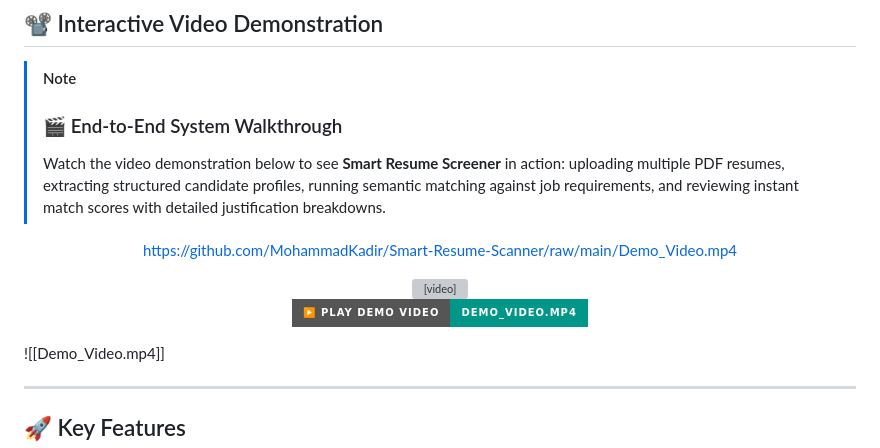
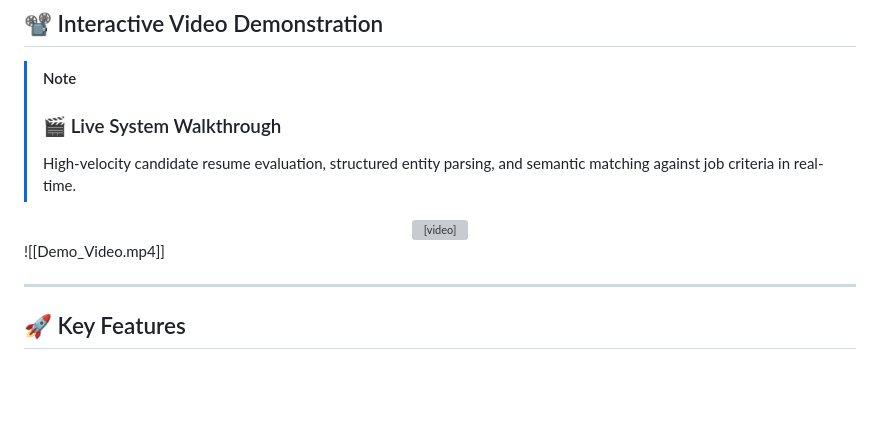
Before and after one commit to MohammadKadir/Smart-Resume-Scanner, a Markdown page: README.md, the part around the change. Drawn GitHub-style; badges without logos; blank space fills up the shorter version; grey boxes are pictures that could not be loaded.

Commit message:
Smart-resume-scanner

```diff
--- a/README.md
+++ b/README.md
@@ -42,22 +42,15 @@ author: Mohammad Kadir
 ## 📽️ Interactive Video Demonstration
 
 > [!NOTE]
-> ### 🎬 End-to-End System Walkthrough
-> Watch the video demonstration below to see **Smart Resume Screener** in action: uploading multiple PDF resumes, extracting structured candidate profiles, running semantic matching against job requirements, and reviewing instant match scores with detailed justification breakdowns.
+> ### 🎬 Live System Walkthrough
+> High-velocity candidate resume evaluation, structured entity parsing, and semantic matching against job criteria in real-time.
 
 <div align="center">
-
-https://github.com/MohammadKadir/Smart-Resume-Scanner/raw/main/Demo_Video.mp4
-
-<video src="https://github.com/MohammadKadir/Smart-Resume-Scanner/raw/main/Demo_Video.mp4" controls="controls" width="100%" style="max-height: 520px; border-radius: 12px; box-shadow: 0 10px 30px rgba(0,0,0,0.5);">
-  <source src="Demo_Video.mp4" type="video/mp4">
-  Your browser does not support the video tag.
-</video>
-
-<br/>
-
-[![▶️ Click Here to Watch / Download Demo Video](https://img.shields.io/badge/▶%EF%B8%8F%20Play%20Demo%20Video-Demo__Video.mp4-009688?style=for-the-badge&logo=youtube)](https://github.com/MohammadKadir/Smart-Resume-Scanner/raw/main/Demo_Video.mp4)
-
+  <video src="Demo_Video.mp4" autoplay="autoplay" loop="loop" muted="muted" playsinline="playsinline" controls="controls" width="100%" style="max-height: 520px; border-radius: 12px; box-shadow: 0 10px 30px rgba(0,0,0,0.5);">
+    <source src="Demo_Video.mp4" type="video/mp4">
+    <source src="https://github.com/MohammadKadir/Smart-Resume-Scanner/raw/main/Demo_Video.mp4" type="video/mp4">
+    Your browser does not support the video tag.
+  </video>
 </div>
 
 ![[Demo_Video.mp4]]
```
